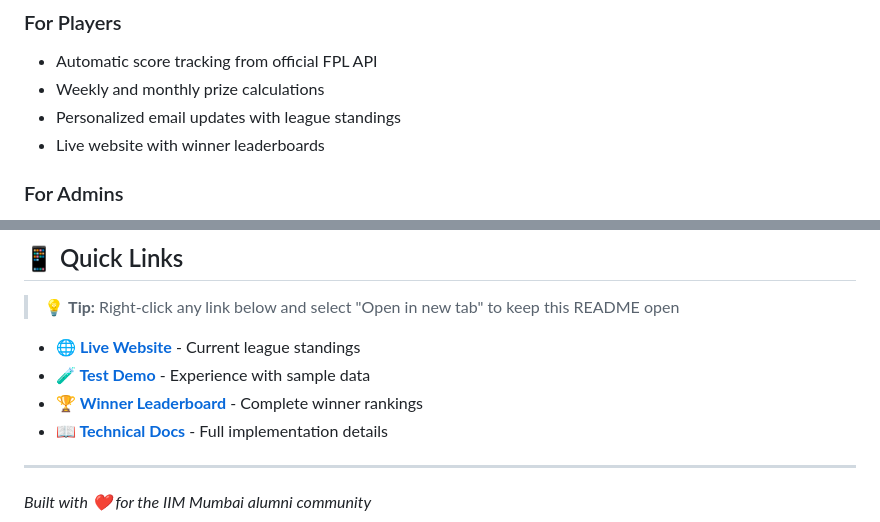
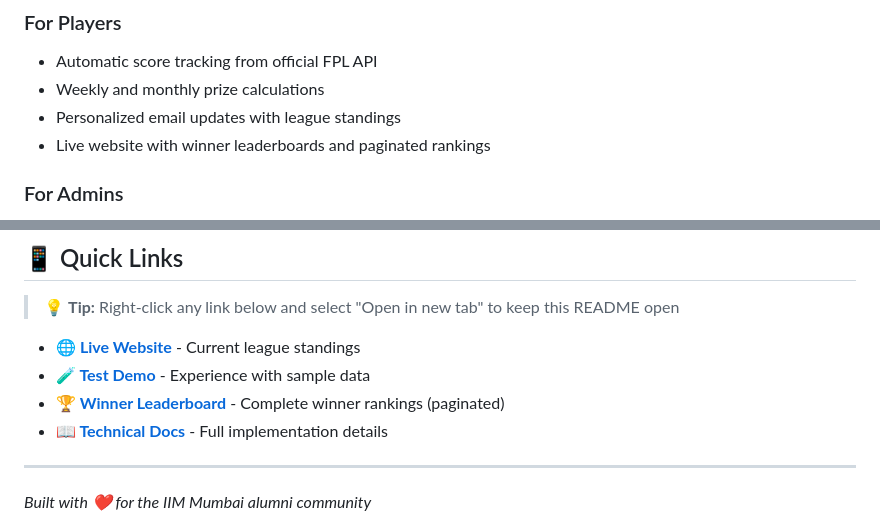
Before and after one commit to adigunners/adigunners.github.io, a Markdown page: README.md, 2 parts joined by grey strips. Rendered like a GitHub page.

```diff
--- a/README.md
+++ b/README.md
@@ -27,7 +27,7 @@ This system automatically manages a complete fantasy football league for 26+ IIM
 - Automatic score tracking from official FPL API
 - Weekly and monthly prize calculations
 - Personalized email updates with league standings
-- Live website with winner leaderboards
+- Live website with winner leaderboards and paginated rankings
 
 ### For Admins
 - One-click league processing with `dailyMasterProcess()`
@@ -161,7 +161,7 @@ This project is currently in private development for IIM Mumbai alumni. For tech
 
 - **[🌐 Live Website](https://adigunners.github.io/)** - Current league standings
 - **[🧪 Test Demo](https://adigunners.github.io/?test=true)** - Experience with sample data
-- **[🏆 Winner Leaderboard](https://adigunners.github.io/winners.html)** - Complete winner rankings
+- **[🏆 Winner Leaderboard](https://adigunners.github.io/winners.html)** - Complete winner rankings (paginated)
 - **[📖 Technical Docs](docs/TECHNICAL_DOCUMENTATION.md)** - Full implementation details
 
 ---
```
Also changed, not shown: CHANGELOG.md (added, +90 -0 lines).
